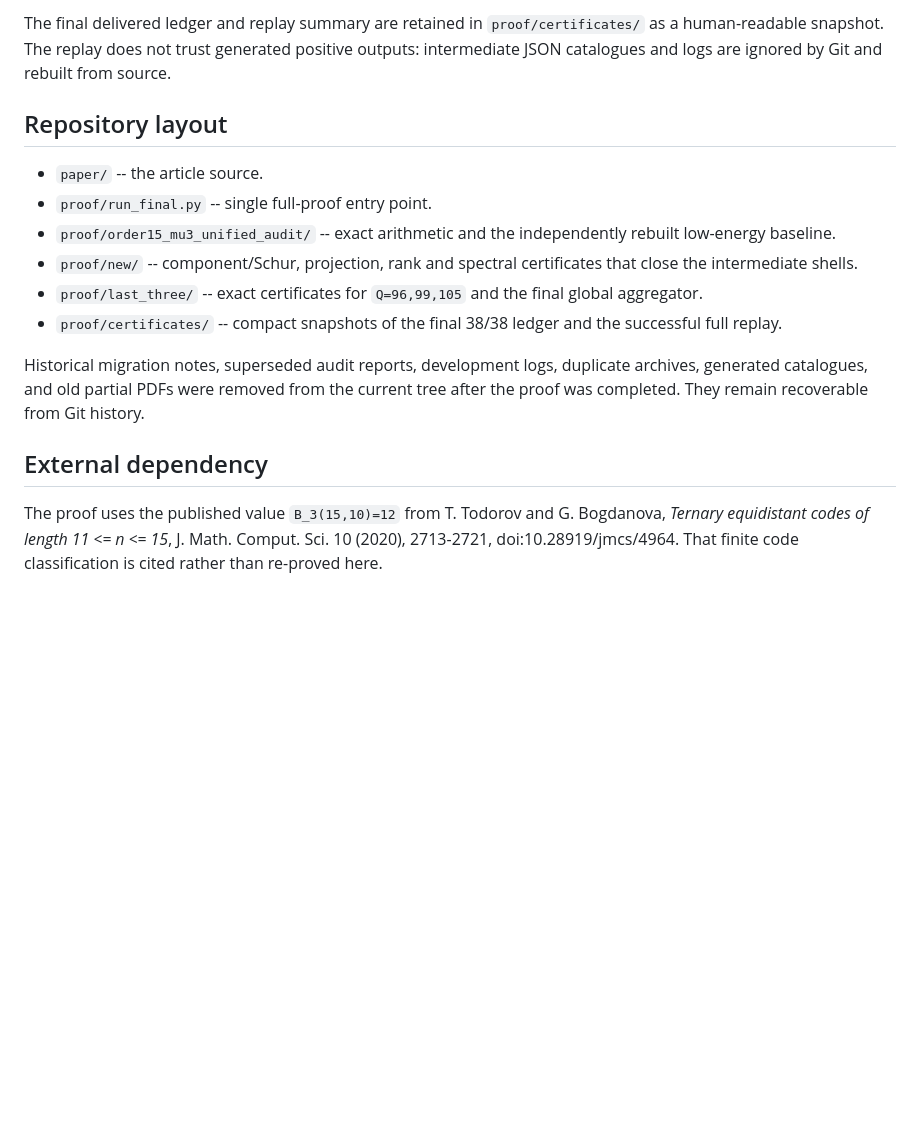
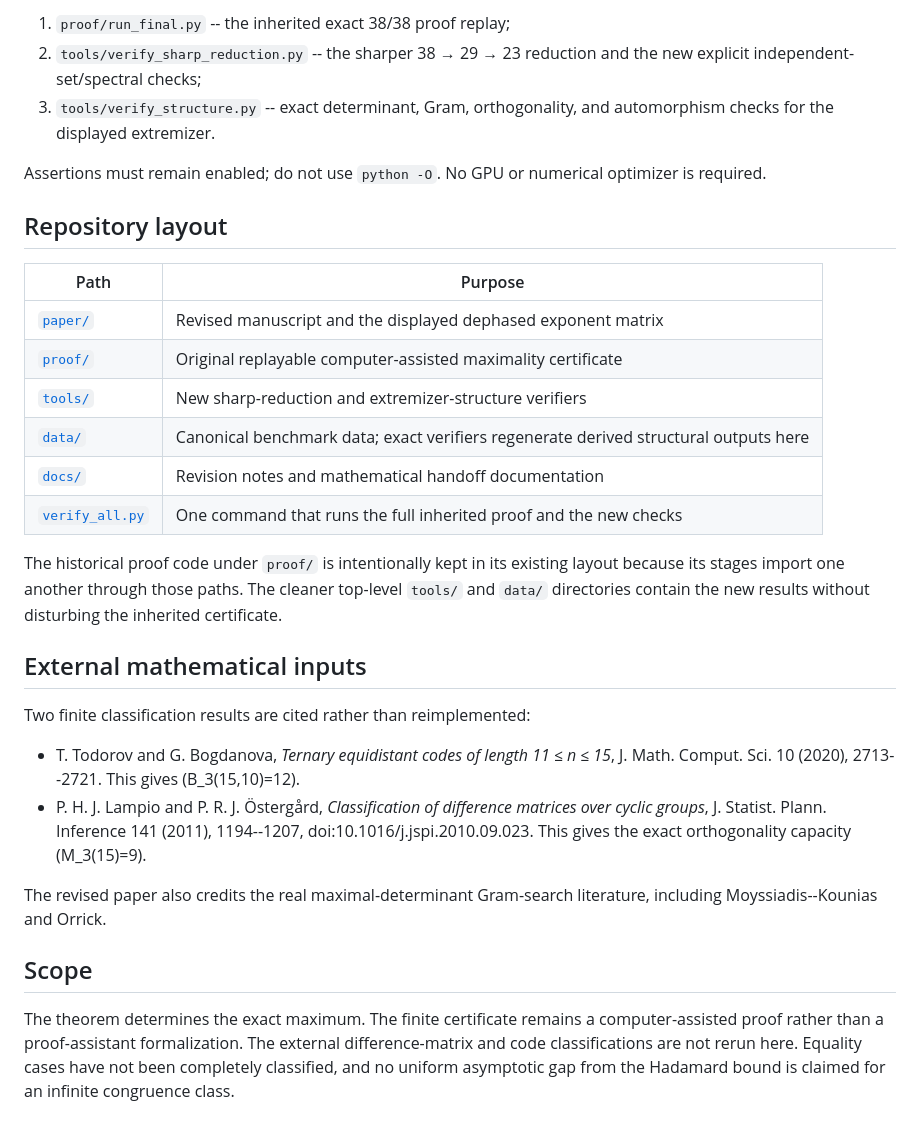
Before and after one commit to ddy314/order15-mu3-maxdet, a Markdown page: README.md, the part around one of its changes. GitHub-like rendering; blank space fills up the shorter version.

```diff
--- a/README.md
+++ b/README.md
@@ -53,17 +95,32 @@ python proof/run_final.py
 
-The final delivered ledger and replay summary are retained in `proof/certificates/` as a human-readable snapshot. The replay does not trust generated positive outputs: intermediate JSON catalogues and logs are ignored by Git and rebuilt from source.
+1. `proof/run_final.py` -- the inherited exact 38/38 proof replay;
+2. `tools/verify_sharp_reduction.py` -- the sharper 38 → 29 → 23 reduction and the new explicit independent-set/spectral checks;
+3. `tools/verify_structure.py` -- exact determinant, Gram, orthogonality, and automorphism checks for the displayed extremizer.
+
+Assertions must remain enabled; do not use `python -O`. No GPU or numerical optimizer is required.
 
 ## Repository layout
 
-- `paper/` -- the article source.
-- `proof/run_final.py` -- single full-proof entry point.
-- `proof/order15_mu3_unified_audit/` -- exact arithmetic and the independently rebuilt low-energy baseline.
-- `proof/new/` -- component/Schur, projection, rank and spectral certificates that close the intermediate shells.
-- `proof/last_three/` -- exact certificates for `Q=96,99,105` and the final global aggregator.
-- `proof/certificates/` -- compact snapshots of the final 38/38 ledger and the successful full replay.
+| Path | Purpose |
+| --- | --- |
+| [`paper/`](paper/) | Revised manuscript and the displayed dephased exponent matrix |
+| [`proof/`](proof/) | Original replayable computer-assisted maximality certificate |
+| [`tools/`](tools/) | New sharp-reduction and extremizer-structure verifiers |
+| [`data/`](data/) | Canonical benchmark data; exact verifiers regenerate derived structural outputs here |
+| [`docs/`](docs/) | Revision notes and mathematical handoff documentation |
+| [`verify_all.py`](verify_all.py) | One command that runs the full inherited proof and the new checks |
 
-Historical migration notes, superseded audit reports, development logs, duplicate archives, generated catalogues, and old partial PDFs were removed from the current tree after the proof was completed. They remain recoverable from Git history.
+The historical proof code under `proof/` is intentionally kept in its existing layout because its stages import one another through those paths. The cleaner top-level `tools/` and `data/` directories contain the new results without disturbing the inherited certificate.
 
-## External dependency
+## External mathematical inputs
 
-The proof uses the published value `B_3(15,10)=12` from T. Todorov and G. Bogdanova, *Ternary equidistant codes of length 11 <= n <= 15*, J. Math. Comput. Sci. 10 (2020), 2713-2721, doi:10.28919/jmcs/4964. That finite code classification is cited rather than re-proved here.
+Two finite classification results are cited rather than reimplemented:
+
+- T. Todorov and G. Bogdanova, *Ternary equidistant codes of length 11 ≤ n ≤ 15*, J. Math. Comput. Sci. 10 (2020), 2713--2721. This gives \(B_3(15,10)=12\).
+- P. H. J. Lampio and P. R. J. Östergård, *Classification of difference matrices over cyclic groups*, J. Statist. Plann. Inference 141 (2011), 1194--1207, doi:10.1016/j.jspi.2010.09.023. This gives the exact orthogonality capacity \(M_3(15)=9\).
+
+The revised paper also credits the real maximal-determinant Gram-search literature, including Moyssiadis--Kounias and Orrick.
+
+## Scope
+
+The theorem determines the exact maximum. The finite certificate remains a computer-assisted proof rather than a proof-assistant formalization. The external difference-matrix and code classifications are not rerun here. Equality cases have not been completely classified, and no uniform asymptotic gap from the Hadamard bound is claimed for an infinite congruence class.
```
Also changed, not shown: other parts of README.md (+54 -12 lines).
